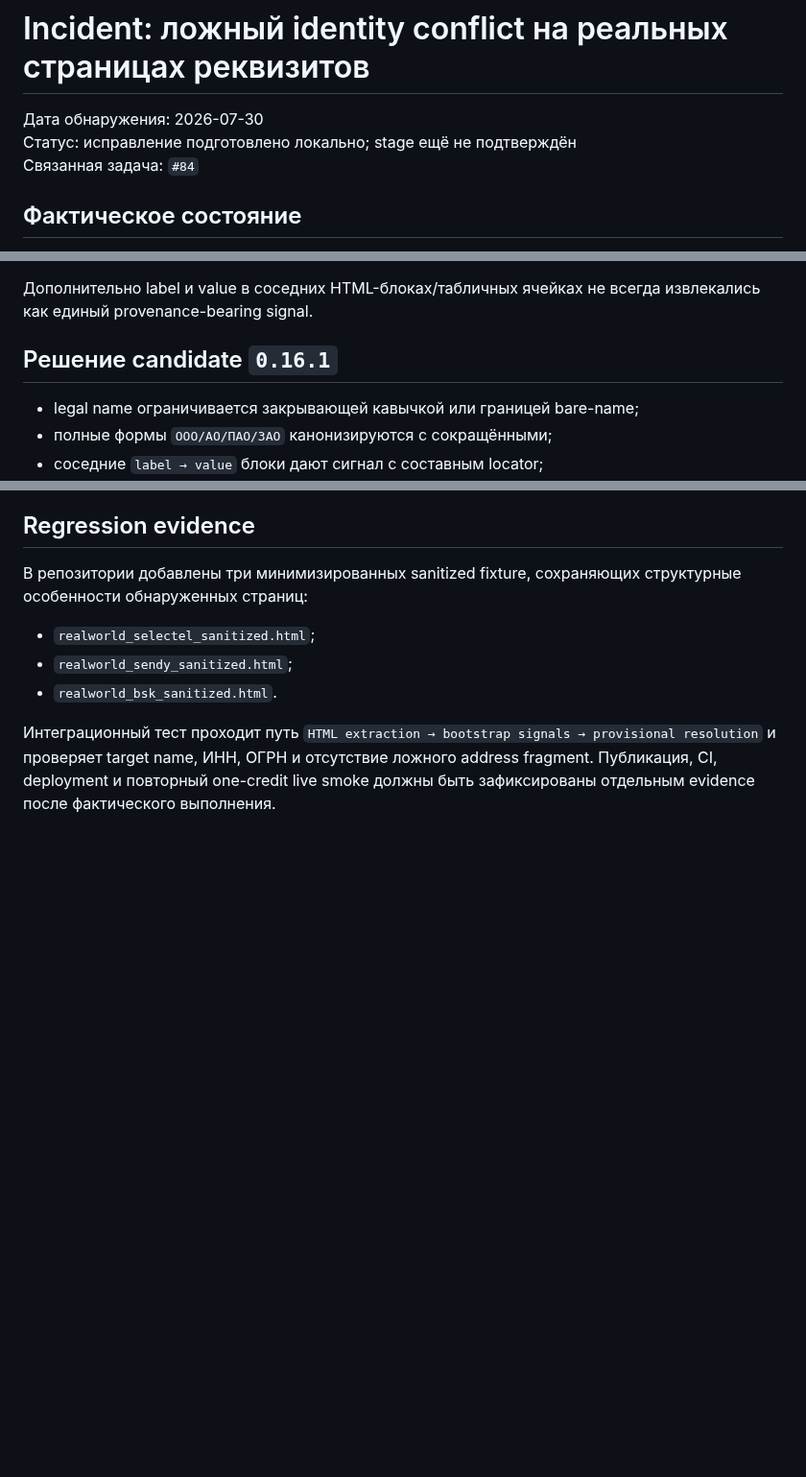
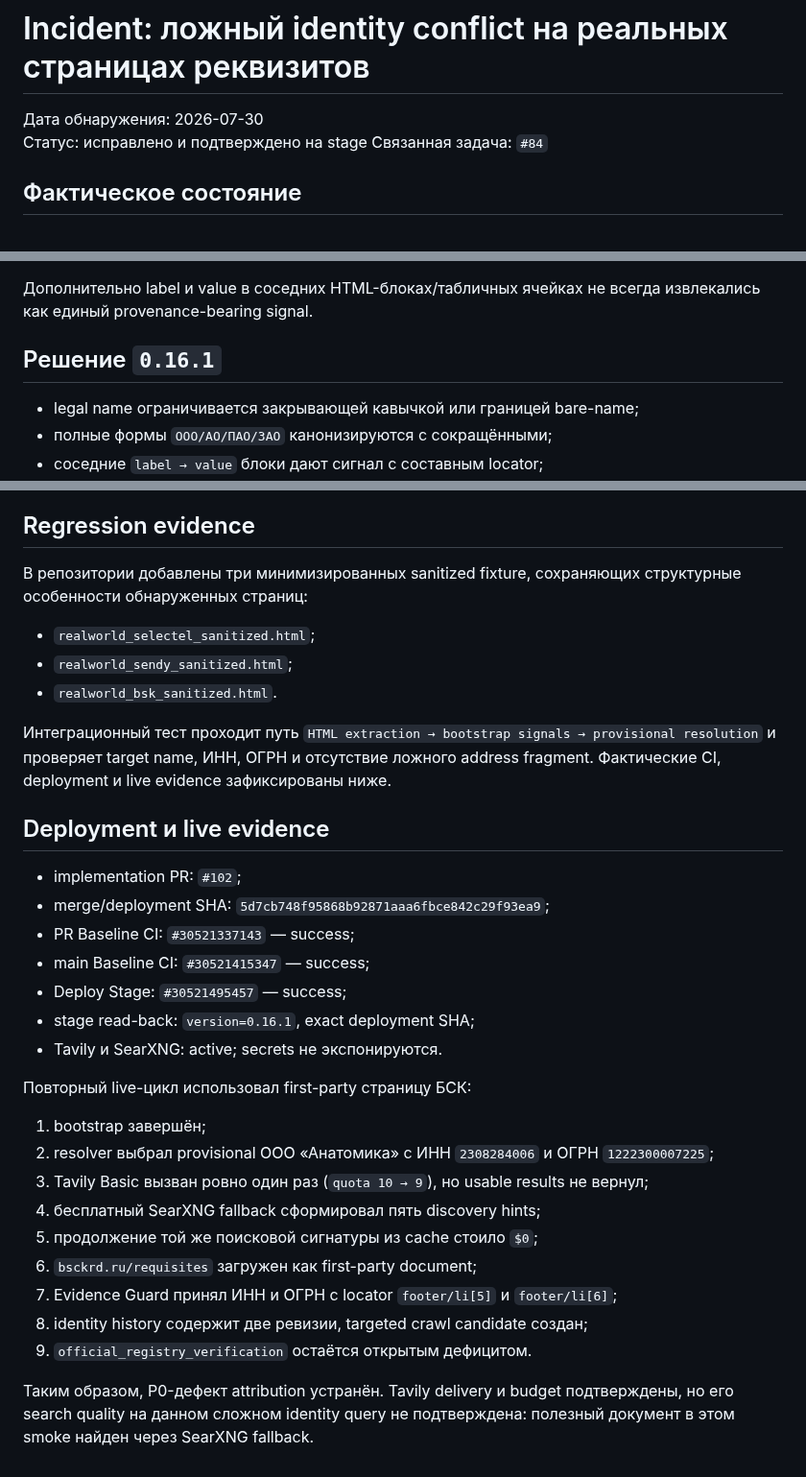
Before and after one commit to Dimar4713/AIMETON_site_auditor, a Markdown page: docs/incidents/2026-07-30-entity-resolution-live-attribution.md, 3 parts joined by grey strips. Shown at 96% size. Drawn GitHub-style; blank space fills up the shorter version.

Commit message:
SA-SR-03: record entity attribution evidence

```diff
--- a/docs/incidents/2026-07-30-entity-resolution-live-attribution.md
+++ b/docs/incidents/2026-07-30-entity-resolution-live-attribution.md
@@ -1,7 +1,7 @@
 # Incident: ложный identity conflict на реальных страницах реквизитов
 
 Дата обнаружения: 2026-07-30
-Статус: исправление подготовлено локально; stage ещё не подтверждён
+Статус: исправлено и подтверждено на stage
 Связанная задача: `#84`
 
 ## Фактическое состояние
@@ -27,7 +27,7 @@ Sendy и БСК.
 Дополнительно label и value в соседних HTML-блоках/табличных ячейках не всегда
 извлекались как единый provenance-bearing signal.
 
-## Решение candidate `0.16.1`
+## Решение `0.16.1`
 
 - legal name ограничивается закрывающей кавычкой или границей bare-name;
 - полные формы `ООО/АО/ПАО/ЗАО` канонизируются с сокращёнными;
@@ -52,6 +52,34 @@ Sendy и БСК.
 
 Интеграционный тест проходит путь `HTML extraction → bootstrap signals →
 provisional resolution` и проверяет target name, ИНН, ОГРН и отсутствие
-ложного address fragment. Публикация, CI, deployment и повторный
-one-credit live smoke должны быть зафиксированы отдельным evidence после
-фактического выполнения.
+ложного address fragment. Фактические CI, deployment и live evidence
+зафиксированы ниже.
+
+## Deployment и live evidence
+
+- implementation PR: `#102`;
+- merge/deployment SHA:
+  `5d7cb748f95868b92871aaa6fbce842c29f93ea9`;
+- PR Baseline CI: `#30521337143` — success;
+- main Baseline CI: `#30521415347` — success;
+- Deploy Stage: `#30521495457` — success;
+- stage read-back: `version=0.16.1`, exact deployment SHA;
+- Tavily и SearXNG: active; secrets не экспонируются.
+
+Повторный live-цикл использовал first-party страницу БСК:
+
+1. bootstrap завершён;
+2. resolver выбрал provisional ООО «Анатомика» с ИНН `2308284006` и ОГРН
+   `1222300007225`;
+3. Tavily Basic вызван ровно один раз (`quota 10 → 9`), но usable results не
+   вернул;
+4. бесплатный SearXNG fallback сформировал пять discovery hints;
+5. продолжение той же поисковой сигнатуры из cache стоило `$0`;
+6. `bsckrd.ru/requisites` загружен как first-party document;
+7. Evidence Guard принял ИНН и ОГРН с locator `footer/li[5]` и `footer/li[6]`;
+8. identity history содержит две ревизии, targeted crawl candidate создан;
+9. `official_registry_verification` остаётся открытым дефицитом.
+
+Таким образом, P0-дефект attribution устранён. Tavily delivery и budget
+подтверждены, но его search quality на данном сложном identity query не
+подтверждена: полезный документ в этом smoke найден через SearXNG fallback.
```
Also changed, not shown: CURRENT_STATUS.md (+9 -5 lines), docs/architecture/ENTITY-RESOLUTION-PROVISIONAL-V0.1.md (+5 -4 lines).
